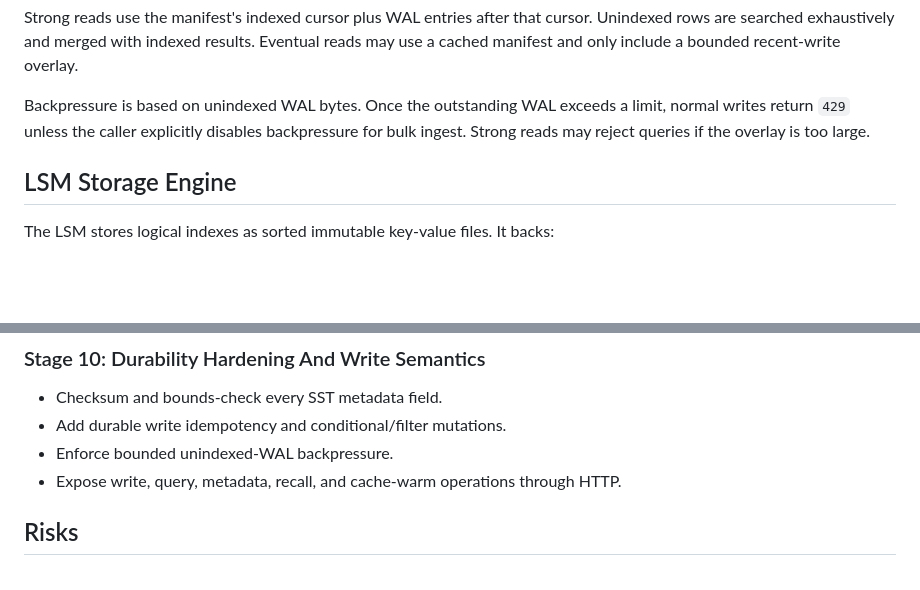
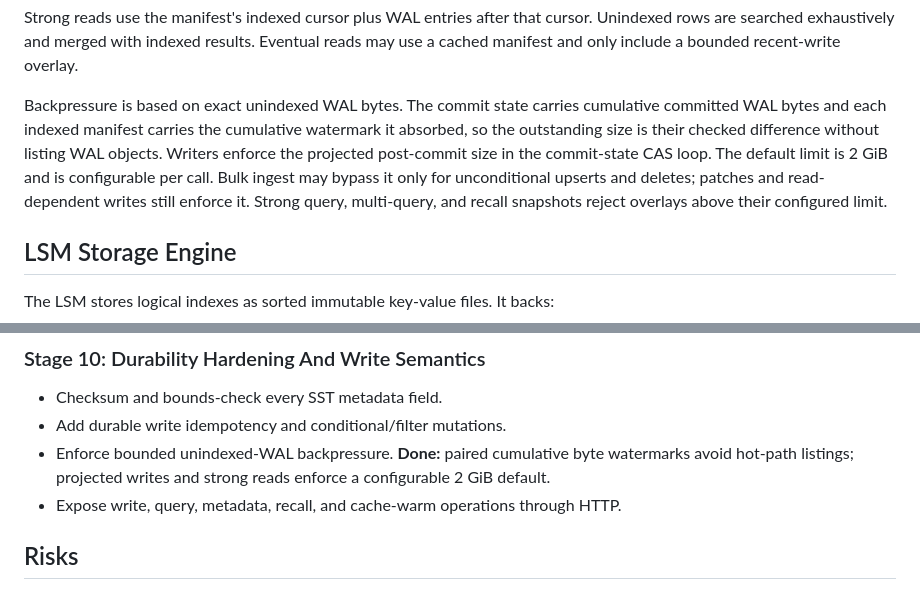
Before and after one commit to djakish/sana, a Markdown page: docs/wiki/architecture.md, 2 parts joined by grey strips. GitHub-like rendering; blank space fills up the shorter version.

```diff
--- a/docs/wiki/architecture.md
+++ b/docs/wiki/architecture.md
@@ -247,10 +247,14 @@ cursor. Unindexed rows are searched exhaustively and merged with indexed
 results. Eventual reads may use a cached manifest and only include a bounded
 recent-write overlay.
 
-Backpressure is based on unindexed WAL bytes. Once the outstanding WAL exceeds a
-limit, normal writes return `429` unless the caller explicitly disables
-backpressure for bulk ingest. Strong reads may reject queries if the overlay is
-too large.
+Backpressure is based on exact unindexed WAL bytes. The commit state carries
+cumulative committed WAL bytes and each indexed manifest carries the cumulative
+watermark it absorbed, so the outstanding size is their checked difference
+without listing WAL objects. Writers enforce the projected post-commit size in
+the commit-state CAS loop. The default limit is 2 GiB and is configurable per
+call. Bulk ingest may bypass it only for unconditional upserts and deletes;
+patches and read-dependent writes still enforce it. Strong query, multi-query,
+and recall snapshots reject overlays above their configured limit.
 
 ## LSM Storage Engine
 
@@ -763,7 +767,9 @@ batch, CAS-advance the manifest, and replay the namespace into documents.
 
 - Checksum and bounds-check every SST metadata field.
 - Add durable write idempotency and conditional/filter mutations.
-- Enforce bounded unindexed-WAL backpressure.
+- Enforce bounded unindexed-WAL backpressure. **Done:** paired cumulative byte
+  watermarks avoid hot-path listings; projected writes and strong reads enforce
+  a configurable 2 GiB default.
 - Expose write, query, metadata, recall, and cache-warm operations through HTTP.
 
 ## Risks
```
Also changed, not shown: docs/PROGRESS.md (+27 -5 lines).
